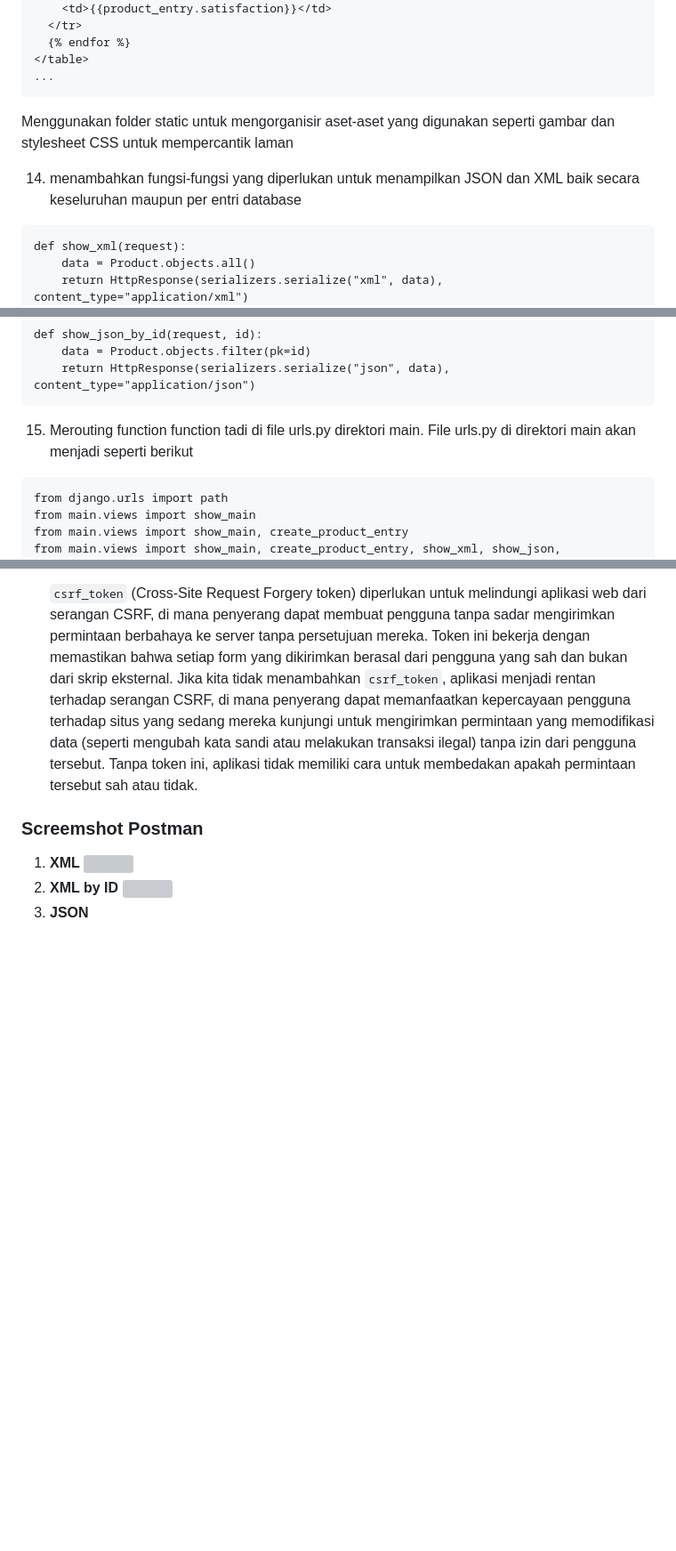
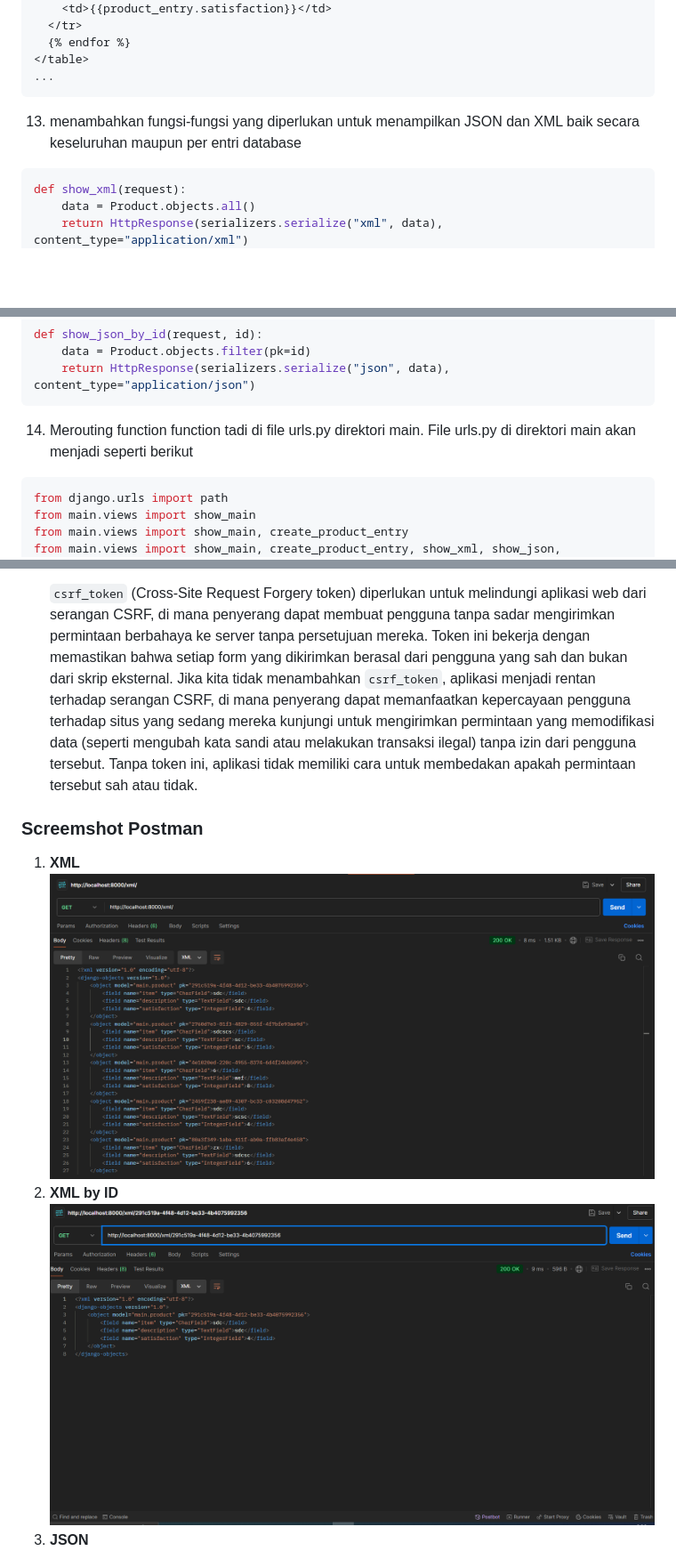
Before and after one commit to Felixsimbolon/Tugas2PBP, a Markdown page: README.MD, 3 parts joined by grey strips. Shown at 89% size. GitHub-like rendering; blank space fills up the shorter version; grey boxes are pictures that could not be loaded.

````diff
--- a/README.MD
+++ b/README.MD
@@ -257,10 +255,9 @@ urlpatterns = [
 </table>
 ...
 ```
-Menggunakan folder static untuk mengorganisir aset-aset yang digunakan seperti gambar dan stylesheet CSS untuk mempercantik laman
 
-14. menambahkan fungsi-fungsi yang diperlukan untuk menampilkan JSON dan XML baik secara keseluruhan maupun per entri database
-```
+13. menambahkan fungsi-fungsi yang diperlukan untuk menampilkan JSON dan XML baik secara keseluruhan maupun per entri database
+```py
 def show_xml(request):
     data = Product.objects.all()
     return HttpResponse(serializers.serialize("xml", data), content_type="application/xml")
@@ -277,8 +274,8 @@ def show_json_by_id(request, id):
     data = Product.objects.filter(pk=id)
     return HttpResponse(serializers.serialize("json", data), content_type="application/json")
 ```
-15. Merouting function function tadi di file urls.py direktori main. File urls.py di direktori main akan menjadi seperti berikut
-```
+14. Merouting function function tadi di file urls.py direktori main. File urls.py di direktori main akan menjadi seperti berikut
+```py
 from django.urls import path
 from main.views import show_main
 from main.views import show_main, create_product_entry
@@ -325,9 +322,9 @@ Berikut adalah penjelasan dari masing-masing pertanyaan yang bisa kamu tambahkan
 
 ### Screemshot Postman
 1. **XML**
-![](static/images/raster/xmlss.png)
+![](static/images/raster/XMLss.png)
 2. **XML by ID**
-![](static/images/raster/xmlssid.png)
+![](static/images/raster/XMLssid.png)
 3. **JSON**
 ![](static/images/raster/JSONss.png)
 4. **JSON by ID**
````
Also changed, not shown: other parts of README.MD (+14 -16 lines).
